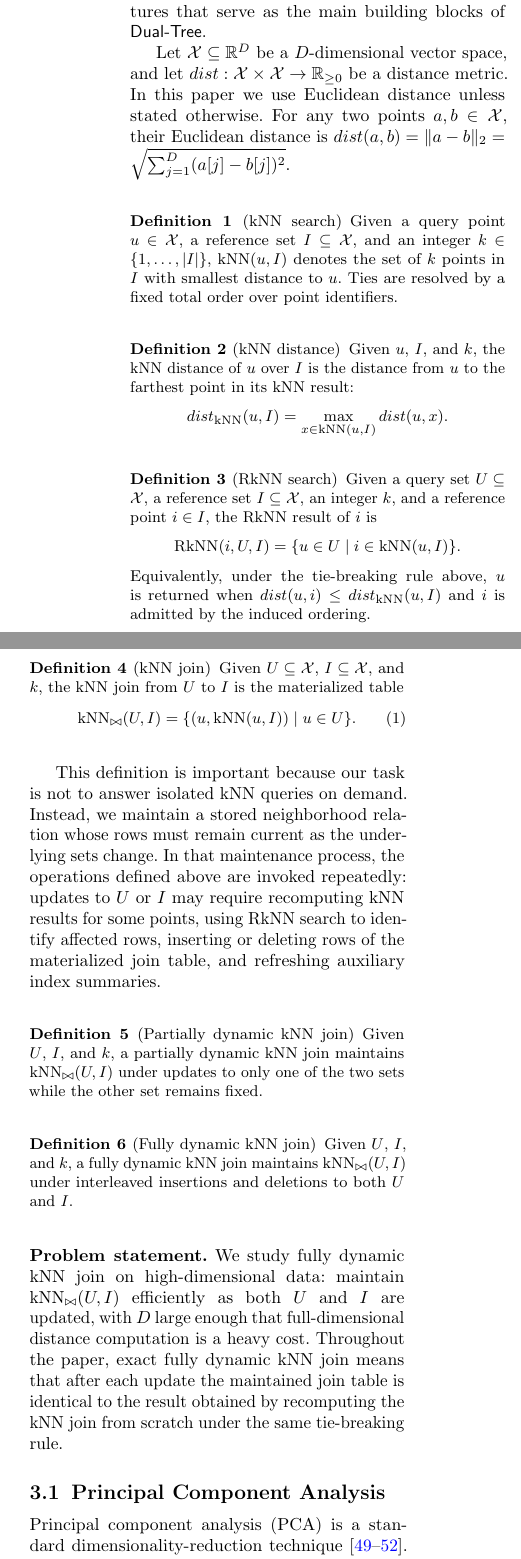
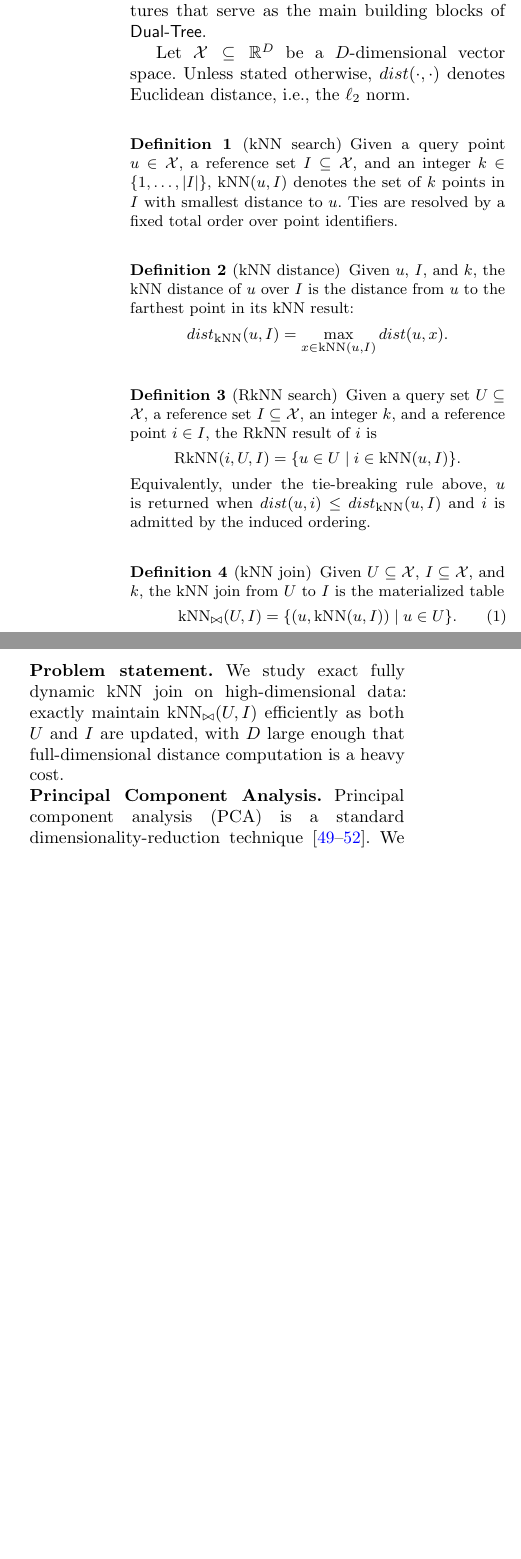
Before and after one commit to zgjgh/fullydynamickNN, a LaTeX paper (main.tex, which reads Sections/2. Background.tex): two parts of the columns of page 4 of 30 before the commit and two parts of the columns of page 4 of 29 after it, joined at a grey line, cut so that both start at the same text, the shorter picture padded with empty space. Compiled offline with pdfLaTeX.

Commit message:
Streamline background definitions and headings

```diff
--- a/Sections/2. Background.tex
+++ b/Sections/2. Background.tex
@@ -2,8 +2,7 @@
 
 This section formalizes the exact fully dynamic kNN join problem and reviews the two index structures that serve as the main building blocks of \dualtree.
 
-Let $\mathcal{X}\subseteq\mathbb{R}^D$ be a $D$-dimensional vector space, and let $dist:\mathcal{X}\times\mathcal{X}\rightarrow\mathbb{R}_{\ge 0}$ be a distance metric. In this paper we use Euclidean distance unless stated otherwise.
-For any two points $a,b\in\mathcal{X}$, their Euclidean distance is $dist(a,b)=\lVert a-b\rVert_2=\sqrt{\sum_{j=1}^{D}(a[j]-b[j])^2}$.
+Let $\mathcal{X}\subseteq\mathbb{R}^D$ be a $D$-dimensional vector space. Unless stated otherwise, $dist(\cdot,\cdot)$ denotes Euclidean distance, i.e., the $\ell_2$ norm.
 
 \begin{definition}[kNN search]\label{def:knns}
 Given a query point $u\in\mathcal{X}$, a reference set $I\subseteq\mathcal{X}$, and an integer $k\in\{1,\ldots,|I|\}$, $\knn(u,I)$ denotes the set of $k$ points in $I$ with smallest distance to $u$. Ties are resolved by a fixed total order over point identifiers.
@@ -32,21 +31,10 @@ Given $U\subseteq\mathcal{X}$, $I\subseteq\mathcal{X}$, and $k$, the kNN join fr
 \end{equation}
 \end{definition}
 
-This definition is important because our task is not to answer isolated kNN queries on demand. Instead, we maintain a stored neighborhood relation whose rows must remain current as the underlying sets change. In that maintenance process, the operations defined above are invoked repeatedly: updates to $U$ or $I$ may require recomputing kNN results for some points, using RkNN search to identify affected rows, inserting or deleting rows of the materialized join table, and refreshing auxiliary index summaries.
+\noindent\textbf{Problem statement.}
+We study exact fully dynamic kNN join on high-dimensional data: exactly maintain $\knnjoin(U,I)$ efficiently as both $U$ and $I$ are updated, with $D$ large enough that full-dimensional distance computation is a heavy cost.
 
-\begin{definition}[Partially dynamic kNN join]\label{def:partial-dynamic-knnj}
-Given $U$, $I$, and $k$, a partially dynamic kNN join maintains $\knnjoin(U,I)$ under updates to only one of the two sets while the other set remains fixed.
-\end{definition}
-
-\begin{definition}[Fully dynamic kNN join]\label{def:fully-dynamic-knnj}
-Given $U$, $I$, and $k$, a fully dynamic kNN join maintains $\knnjoin(U,I)$ under interleaved insertions and deletions to both $U$ and $I$.
-\end{definition}
-
-\noindent\textbf{Problem statement.}
-We study fully dynamic kNN join on high-dimensional data: maintain $\knnjoin(U,I)$ efficiently as both $U$ and $I$ are updated, with $D$ large enough that full-dimensional distance computation is a heavy cost. Throughout the paper, exact fully dynamic kNN join means that after each update the maintained join table is identical to the result obtained by recomputing the kNN join from scratch under the same tie-breaking rule.
-
-\subsection{Principal Component Analysis}
-
+\noindent\textbf{Principal Component Analysis.}
 Principal component analysis (PCA) is a standard dimensionality-reduction technique~\cite{wold1987principal,chakrabarti2000local,abdi2010principal,vidal2016principal}. We use PCA for exact pruning: projected distances in a prefix of principal components provide lower bounds on full-dimensional Euclidean distances. Let $PC(i)$ denote the $i$-th principal component, and let $\cup_{i=1}^{d}PC(i)$ denote the $d$-dimensional subspace spanned by the leading $d$ components. For a point $u$, $u_{\cup_{i=1}^{d}PC(i)}$ denotes its projection into this subspace.
 
 \begin{lemma}[Contractive distance property of PCA]\label{lm:pca_decrease_dist}\label{thm:distance_pca}
```
Also changed, not shown: Sections/2. Background.tex (9 more changed lines).
